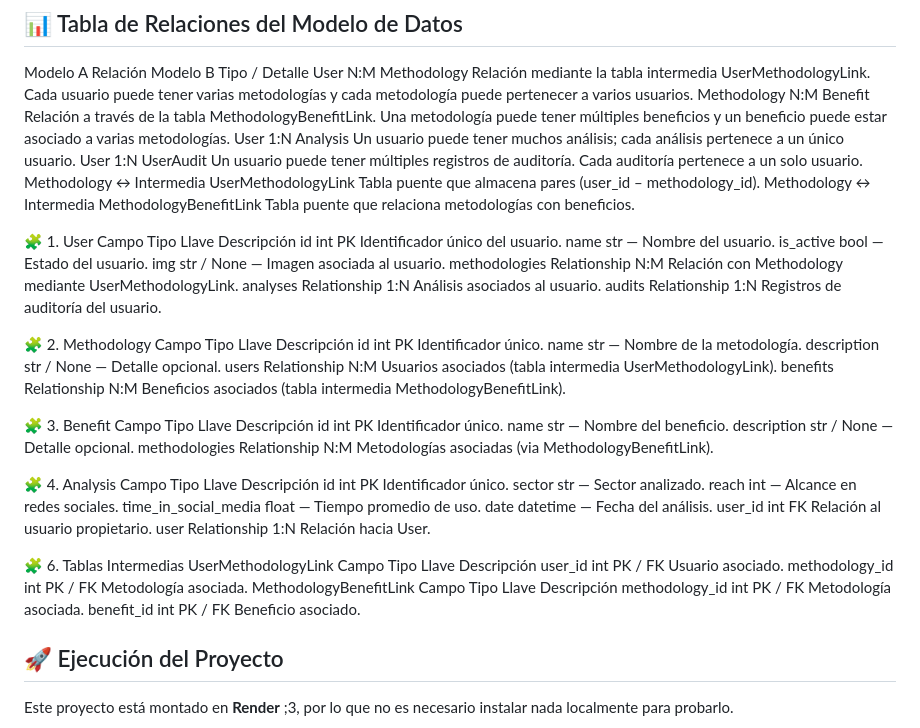
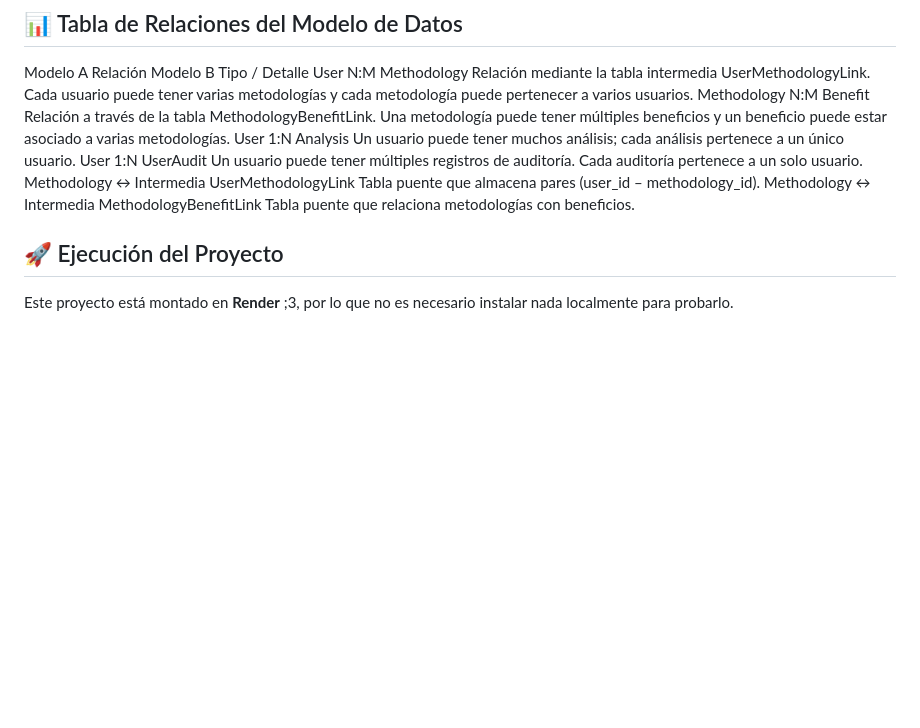
Before and after one commit to Iv4n-0v/Project_Social_MEdi4, a Markdown page: README.md, the part around one of its changes. Rendered like a GitHub page; blank space fills up the shorter version.

```diff
--- a/README.md
+++ b/README.md
@@ -89,50 +89,7 @@ User	1:N	UserAudit	Un usuario puede tener múltiples registros de auditoría. Ca
 Methodology	↔ Intermedia	UserMethodologyLink	Tabla puente que almacena pares (user_id – methodology_id).
 Methodology	↔ Intermedia	MethodologyBenefitLink	Tabla puente que relaciona metodologías con beneficios.
 
-🧩 1. User
-Campo	Tipo	Llave	Descripción
-id	int	PK	Identificador único del usuario.
-name	str	—	Nombre del usuario.
-is_active	bool	—	Estado del usuario.
-img	str / None	—	Imagen asociada al usuario.
-methodologies	Relationship	N:M	Relación con Methodology mediante UserMethodologyLink.
-analyses	Relationship	1:N	Análisis asociados al usuario.
-audits	Relationship	1:N	Registros de auditoría del usuario.
 
-🧩 2. Methodology
-Campo	Tipo	Llave	Descripción
-id	int	PK	Identificador único.
-name	str	—	Nombre de la metodología.
-description	str / None	—	Detalle opcional.
-users	Relationship	N:M	Usuarios asociados (tabla intermedia UserMethodologyLink).
-benefits	Relationship	N:M	Beneficios asociados (tabla intermedia MethodologyBenefitLink).
-
-🧩 3. Benefit
-Campo	Tipo	Llave	Descripción
-id	int	PK	Identificador único.
-name	str	—	Nombre del beneficio.
-description	str / None	—	Detalle opcional.
-methodologies	Relationship	N:M	Metodologías asociadas (via MethodologyBenefitLink).
-
-🧩 4. Analysis
-Campo	Tipo	Llave	Descripción
-id	int	PK	Identificador único.
-sector	str	—	Sector analizado.
-reach	int	—	Alcance en redes sociales.
-time_in_social_media	float	—	Tiempo promedio de uso.
-date	datetime	—	Fecha del análisis.
-user_id	int	FK	Relación al usuario propietario.
-user	Relationship	1:N	Relación hacia User.
-
-🧩 6. Tablas Intermedias
-UserMethodologyLink
-Campo	Tipo	Llave	Descripción
-user_id	int	PK / FK	Usuario asociado.
-methodology_id	int	PK / FK	Metodología asociada.
-MethodologyBenefitLink
-Campo	Tipo	Llave	Descripción
-methodology_id	int	PK / FK	Metodología asociada.
-benefit_id	int	PK / FK	Beneficio asociado.
 
 ## 🚀 Ejecución del Proyecto
 
```
Also changed, not shown: other parts of README.md (+2 -3 lines).
